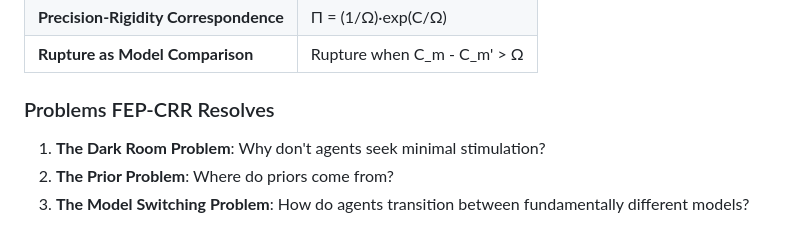
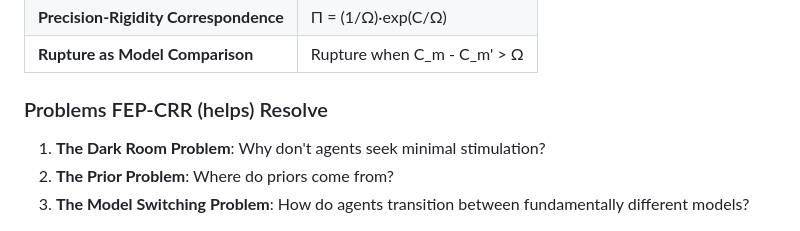
Before and after one commit to alexsabine/temporalgrammar, a Markdown page: CRR_Summary_For_Nicolas_Hinrichs.md, the part around the change. GitHub-like rendering.

```diff
--- a/CRR_Summary_For_Nicolas_Hinrichs.md
+++ b/CRR_Summary_For_Nicolas_Hinrichs.md
@@ -99,7 +99,7 @@ A complete theoretical synthesis showing CRR and FEP as complementary lenses:
 | **Precision-Rigidity Correspondence** | Π = (1/Ω)·exp(C/Ω) |
 | **Rupture as Model Comparison** | Rupture when C_m - C_m' > Ω |
 
-### Problems FEP-CRR Resolves
+### Problems FEP-CRR (helps) Resolve
 
 1. **The Dark Room Problem**: Why don't agents seek minimal stimulation?
 2. **The Prior Problem**: Where do priors come from?
```
